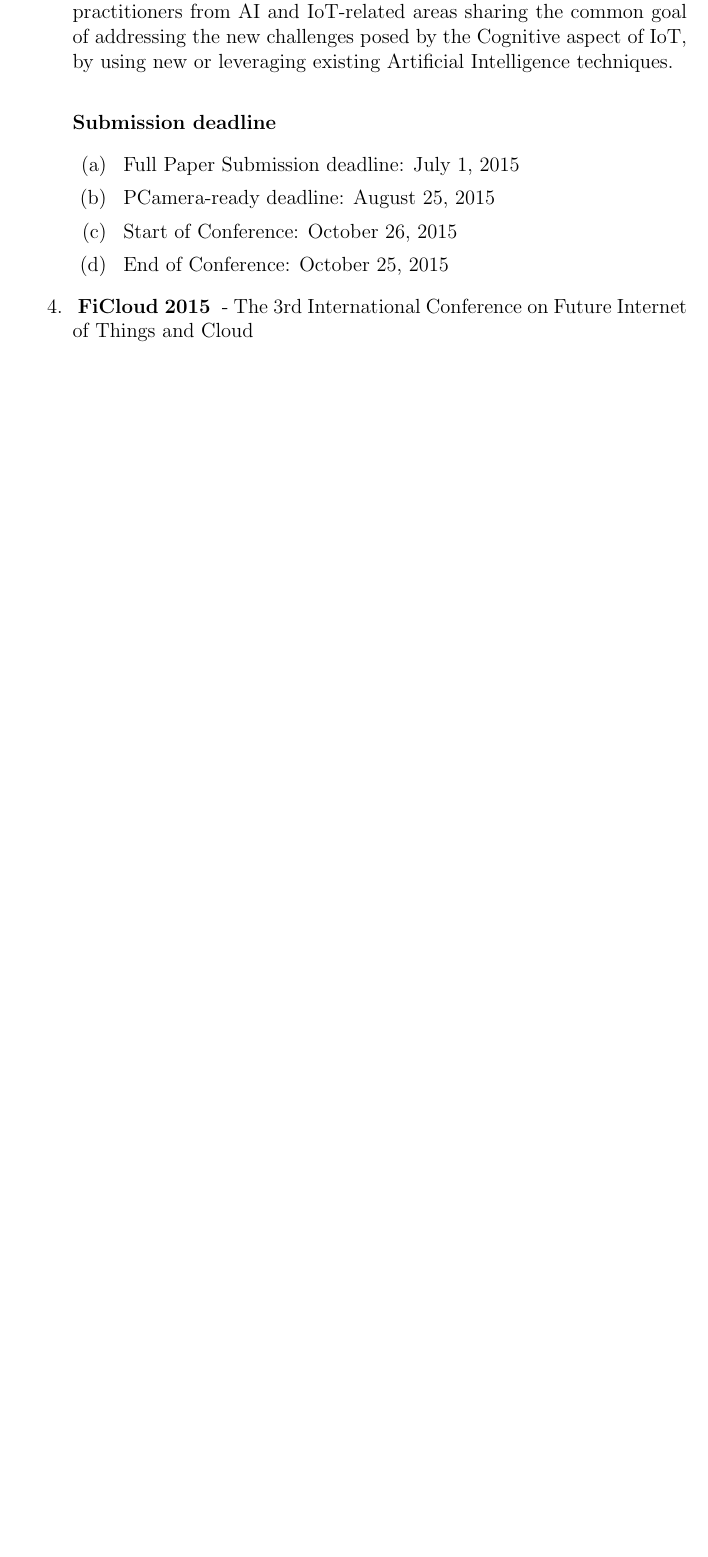
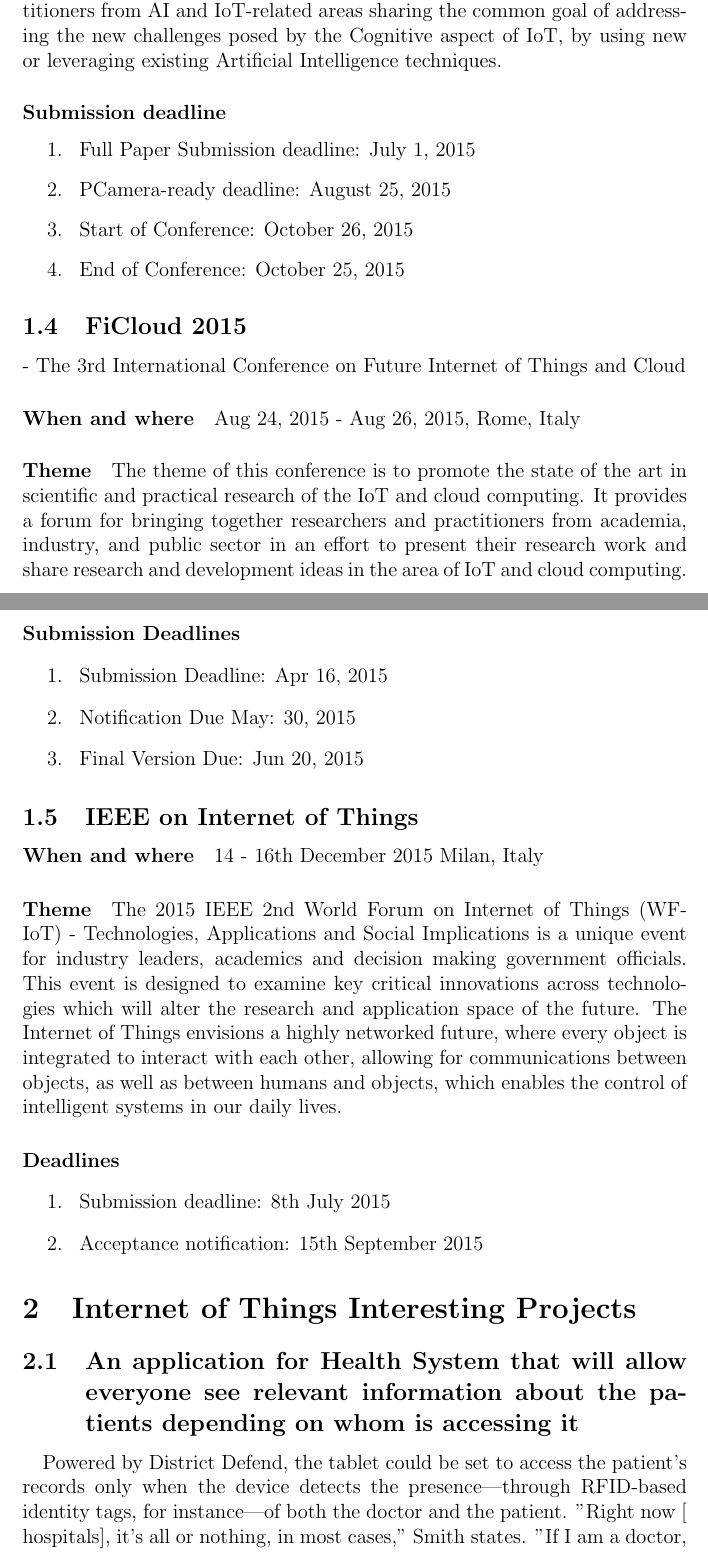
Before and after one commit to mihaelaapetroaie/latex_IoT, a LaTeX document (demo-doc/demo.tex): part of page 2 of 2 before the commit and two parts of pages 2 and 3 of 5 after it, the two joined at a grey line, cut so that both start at the same text, the shorter picture padded with empty space. Compiled offline with pdfLaTeX.

Commit message:
second update

```diff
--- a/demo-doc/demo.tex
+++ b/demo-doc/demo.tex
@@ -48,6 +49,29 @@
 \item\ End of Conference: October 25, 2015
 \end{enumerate}
 
-\item\ \textbf{FiCloud 2015 } - The 3rd International Conference on Future Internet of Things and Cloud
+\subsection{FiCloud 2015 } - The 3rd International Conference on Future Internet of Things and Cloud
+\paragraph {When and where} Aug 24, 2015 - Aug 26, 2015, Rome, Italy
+\paragraph {Theme} The theme of this conference is to promote the state of the art in scientific and practical research of the IoT and cloud computing. It provides a forum for bringing together researchers and practitioners from academia, industry, and public sector in an effort to present their research work and share research and development ideas in the area of IoT and cloud computing.
+\paragraph {Submission Deadlines}
+\begin{enumerate}
+\item\ Submission Deadline:	Apr 16, 2015
+\item\ Notification Due	May: 30, 2015
+\item\ Final Version Due: Jun 20, 2015
+\end{enumerate}
+\subsection{IEEE on Internet of Things}
+\paragraph {When and where} 14 - 16th December 2015 Milan, Italy
+\paragraph {Theme} The 2015 IEEE 2nd World Forum on Internet of Things (WF-IoT) - Technologies, Applications and Social Implications is a unique event for industry leaders, academics and decision making government officials. This event is designed to examine key critical innovations across technologies which will alter the research and application space of the future. The Internet of Things envisions a highly networked future, where every object is integrated to interact with each other, allowing for communications between objects, as well as between humans and objects, which enables the control of intelligent systems in our daily lives.
+\paragraph {Deadlines}
+\begin{enumerate}
+\item\ Submission deadline: 8th July 2015
+\item\ Acceptance notification: 15th September 2015
+
+\end{enumerate}
 
 
+\section{Internet of Things Interesting Projects}
+
+\subsection{An application for Health System that will allow everyone see relevant information about the patients depending on whom is accessing it}
+\paragraph {} Powered by District Defend, the tablet could be set to access the patient's records only when the device detects the presence—through RFID-based identity tags, for instance—of both the doctor and the patient.
+      "Right now [ hospitals], it's all or nothing, in most cases," Smith states. "If I am a doctor, I should have access to a patient's health records. If I'm the guy who needs to clean the bedpan, all I need to know is when I need to go in and clean a room." Using District Defend, mobile devices could deliver data based on who is using the tablet and where he or she is located.
+ \subsection{Inteligitics} uses temperature, humidity and light sensors that transmit data via ZigBee and Bluetooth transceivers to help logistics companies monitor the condition of fruits and vegetables in transit, in order to keep them in optimal conditions and extend shelf life. [http://www.iotjournal.com/articles/view?13044]
```
Also changed, not shown: demo-doc/demo.pdf, demo-doc/demo.tex (35 more changed lines).
